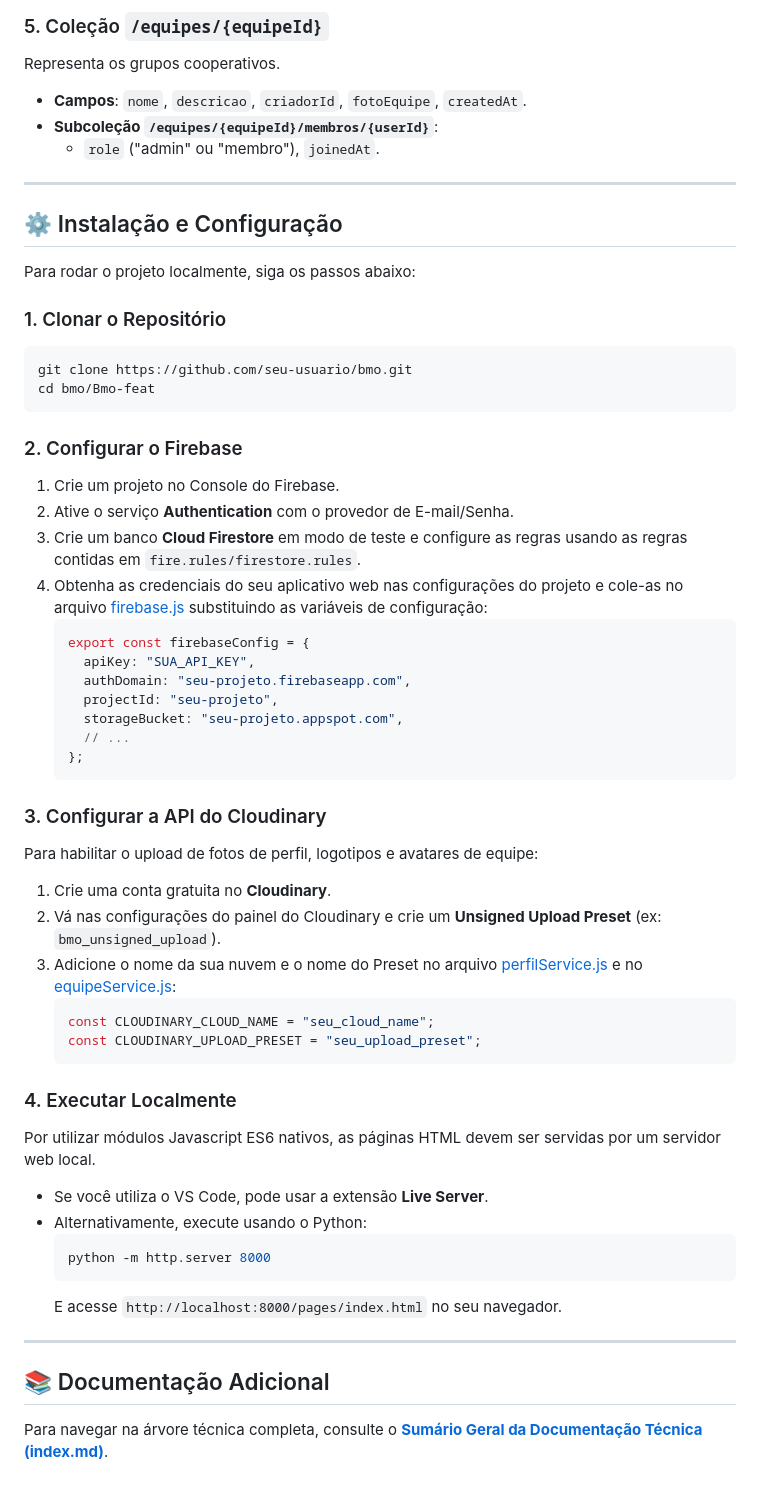
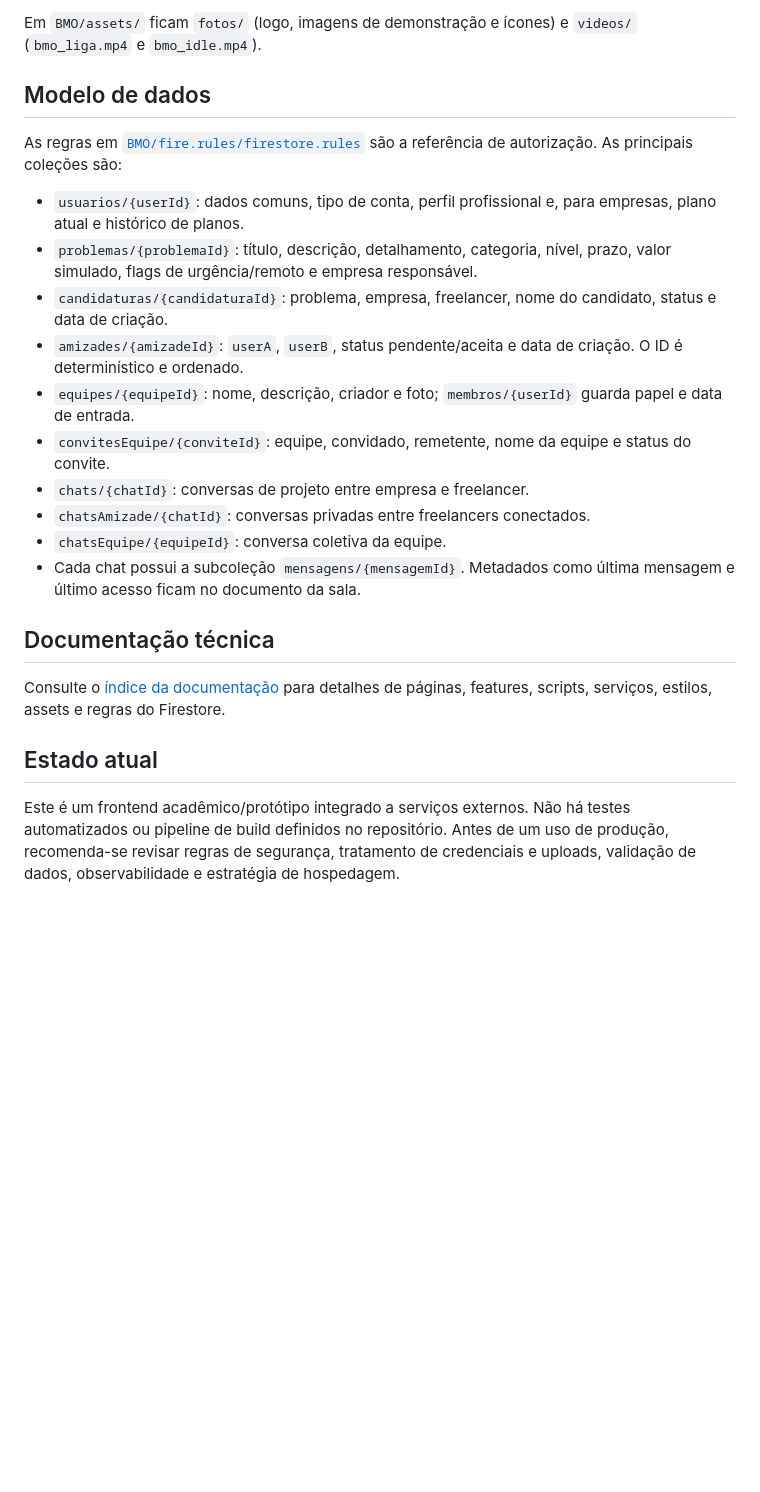
Before and after one commit to Mr-kcoso/BMO, a Markdown page: README.md, the part around one of its changes. GitHub-like rendering; blank space fills up the shorter version.

````diff
--- a/README.md
+++ b/README.md
@@ -134,57 +106,25 @@ Inscrições de freelancers nos projetos.
 
-### 5. Coleção `/equipes/{equipeId}`
-Representa os grupos cooperativos.
-- **Campos**: `nome`, `descricao`, `criadorId`, `fotoEquipe`, `createdAt`.
-- **Subcoleção `/equipes/{equipeId}/membros/{userId}`**:
-  - `role` ("admin" ou "membro"), `joinedAt`.
+Em `BMO/assets/` ficam `fotos/` (logo, imagens de demonstração e ícones) e `videos/` (`bmo_liga.mp4` e `bmo_idle.mp4`).
 
----
+## Modelo de dados
 
-## ⚙️ Instalação e Configuração
+As regras em [`BMO/fire.rules/firestore.rules`](BMO/fire.rules/firestore.rules) são a referência de autorização. As principais coleções são:
 
-Para rodar o projeto localmente, siga os passos abaixo:
+- `usuarios/{userId}`: dados comuns, tipo de conta, perfil profissional e, para empresas, plano atual e histórico de planos.
+- `problemas/{problemaId}`: título, descrição, detalhamento, categoria, nível, prazo, valor simulado, flags de urgência/remoto e empresa responsável.
+- `candidaturas/{candidaturaId}`: problema, empresa, freelancer, nome do candidato, status e data de criação.
+- `amizades/{amizadeId}`: `userA`, `userB`, status pendente/aceita e data de criação. O ID é determinístico e ordenado.
+- `equipes/{equipeId}`: nome, descrição, criador e foto; `membros/{userId}` guarda papel e data de entrada.
+- `convitesEquipe/{conviteId}`: equipe, convidado, remetente, nome da equipe e status do convite.
+- `chats/{chatId}`: conversas de projeto entre empresa e freelancer.
+- `chatsAmizade/{chatId}`: conversas privadas entre freelancers conectados.
+- `chatsEquipe/{equipeId}`: conversa coletiva da equipe.
+- Cada chat possui a subcoleção `mensagens/{mensagemId}`. Metadados como última mensagem e último acesso ficam no documento da sala.
 
-### 1. Clonar o Repositório
-```bash
-git clone https://github.com/seu-usuario/bmo.git
-cd bmo/Bmo-feat
-```
+## Documentação técnica
 
-### 2. Configurar o Firebase
-1. Crie um projeto no Console do Firebase.
-2. Ative o serviço **Authentication** com o provedor de E-mail/Senha.
-3. Crie um banco **Cloud Firestore** em modo de teste e configure as regras usando as regras contidas em `fire.rules/firestore.rules`.
-4. Obtenha as credenciais do seu aplicativo web nas configurações do projeto e cole-as no arquivo [firebase.js](file:///c:/Users/Windows/Downloads/BMO/Bmo-feat/services/firebase.js) substituindo as variáveis de configuração:
-   ```javascript
-   export const firebaseConfig = {
-     apiKey: "SUA_API_KEY",
-     authDomain: "seu-projeto.firebaseapp.com",
-     projectId: "seu-projeto",
-     storageBucket: "seu-projeto.appspot.com",
-     // ...
-   };
-   ```
+Consulte o [índice da documentação](BMO/md/index.md) para detalhes de páginas, features, scripts, serviços, estilos, assets e regras do Firestore.
 
-### 3. Configurar a API do Cloudinary
-Para habilitar o upload de fotos de perfil, logotipos e avatares de equipe:
-1. Crie uma conta gratuita no **Cloudinary**.
-2. Vá nas configurações do painel do Cloudinary e crie um **Unsigned Upload Preset** (ex: `bmo_unsigned_upload`).
-3. Adicione o nome da sua nuvem e o nome do Preset no arquivo [perfilService.js](file:///c:/Users/Windows/Downloads/BMO/Bmo-feat/services/perfilService.js) e no [equipeService.js](file:///c:/Users/Windows/Downloads/BMO/Bmo-feat/services/equipeService.js):
-   ```javascript
-   const CLOUDINARY_CLOUD_NAME = "seu_cloud_name";
-   const CLOUDINARY_UPLOAD_PRESET = "seu_upload_preset";
-   ```
+## Estado atual
 
-### 4. Executar Localmente
-Por utilizar módulos Javascript ES6 nativos, as páginas HTML devem ser servidas por um servidor web local.
-- Se você utiliza o VS Code, pode usar a extensão **Live Server**.
-- Alternativamente, execute usando o Python:
-  ```bash
-  python -m http.server 8000
-  ```
-  E acesse `http://localhost:8000/pages/index.html` no seu navegador.
-
----
-
-## 📚 Documentação Adicional
-Para navegar na árvore técnica completa, consulte o **[Sumário Geral da Documentação Técnica (index.md)](file:///c:/Users/Windows/Downloads/BMO/Bmo-feat/md/index.md)**.
+Este é um frontend acadêmico/protótipo integrado a serviços externos. Não há testes automatizados ou pipeline de build definidos no repositório. Antes de um uso de produção, recomenda-se revisar regras de segurança, tratamento de credenciais e uploads, validação de dados, observabilidade e estratégia de hospedagem.
````
Also changed, not shown: other parts of README.md (+80 -108 lines).
